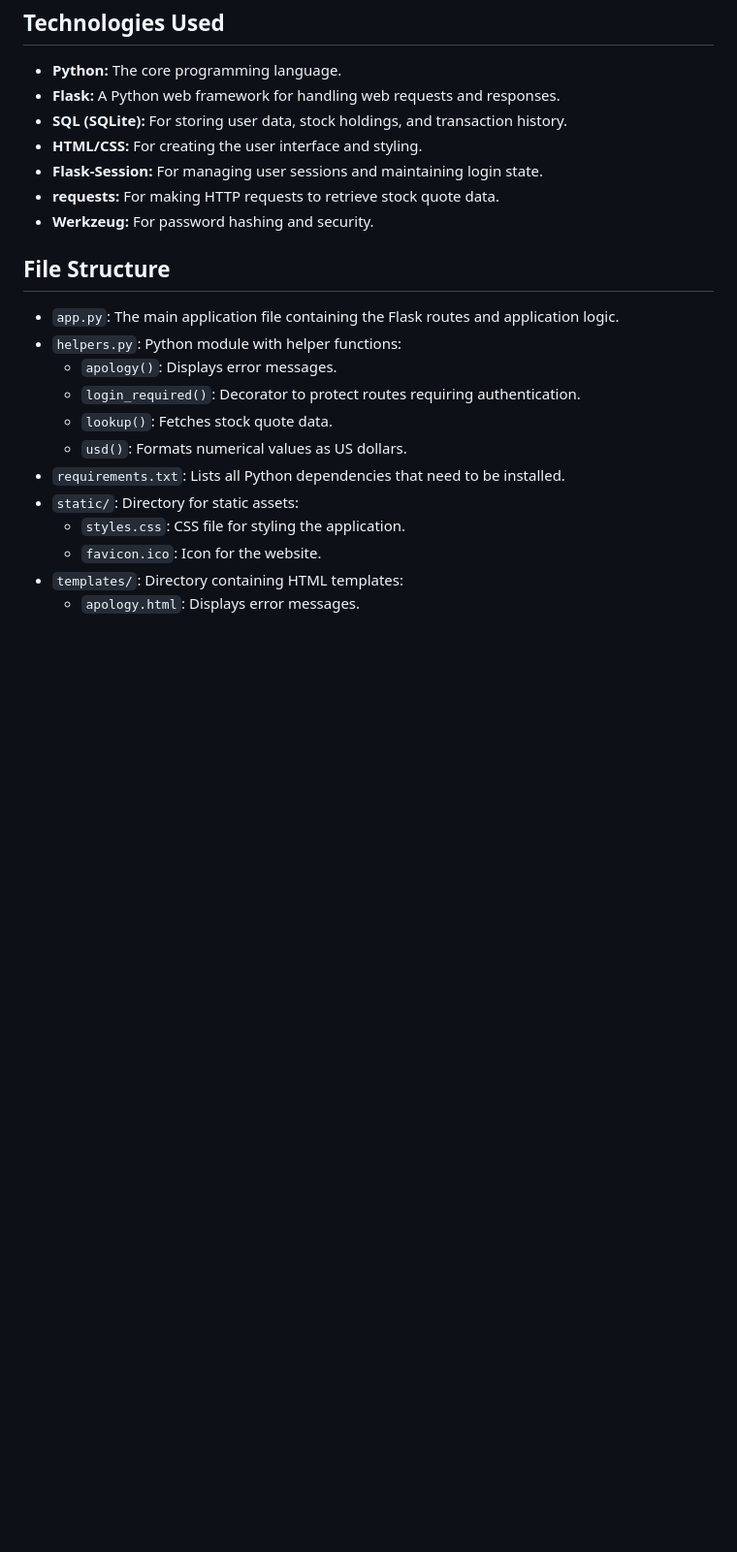
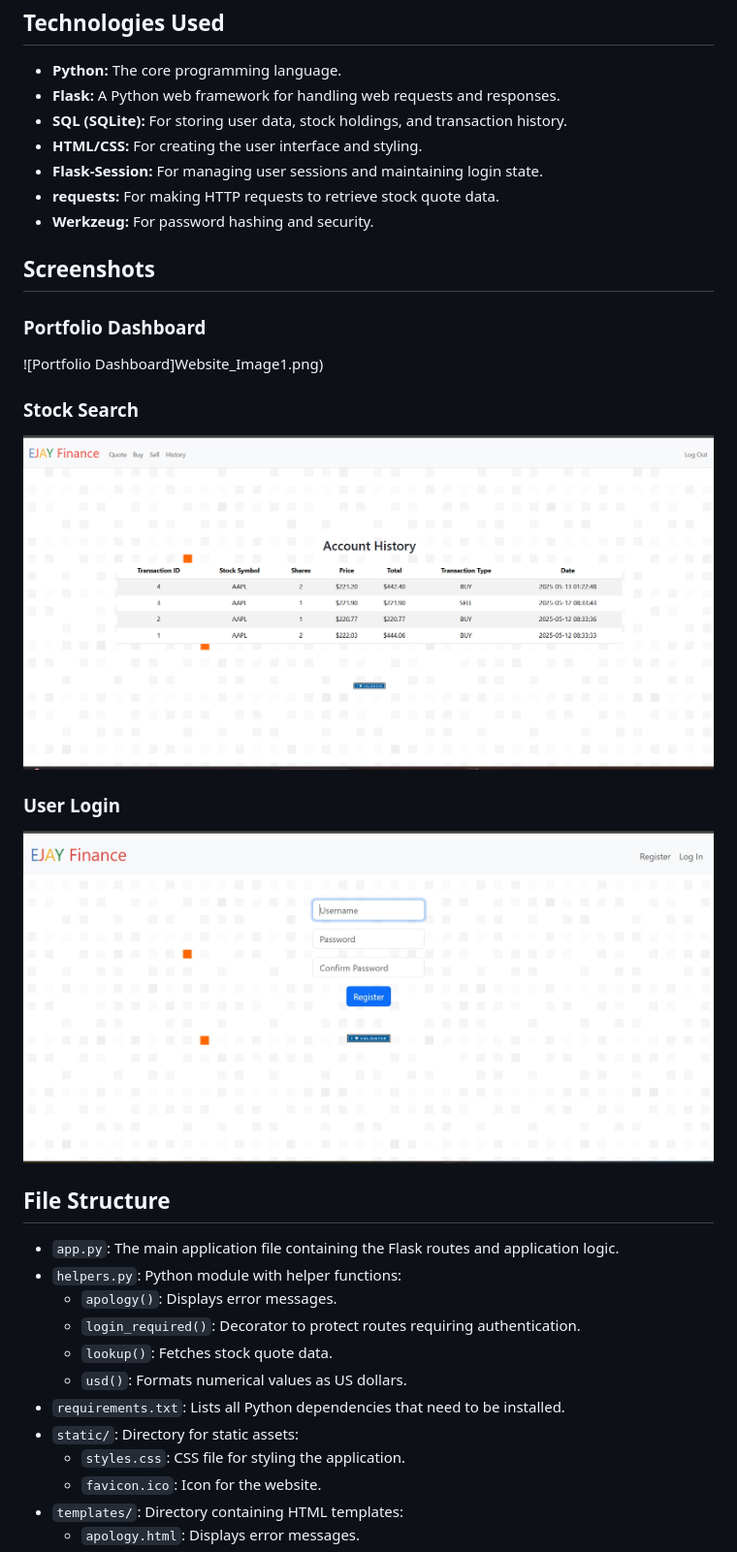
Before and after one commit to Ejaayy/Stock-Portfolio-Manager, a Markdown page: README.md, the part around the change. Shown: that part at 97% size. Rendered like a GitHub page; blank space fills up the shorter version.

```diff
--- a/README.md
+++ b/README.md
@@ -22,6 +22,16 @@ This is a web-based finance application designed to simulate stock market transa
 * **requests:** For making HTTP requests to retrieve stock quote data.
 * **Werkzeug:** For password hashing and security.
 
+## Screenshots
+
+### Portfolio Dashboard
+![Portfolio Dashboard]Website_Image1.png)
+
+### Stock Search
+![Stock Search](Website_Image2.png)
+
+### User Login
+![User Login](Website_Image3.jpg)
 ## File Structure
 
 * `app.py`: The main application file containing the Flask routes and application logic.
```
